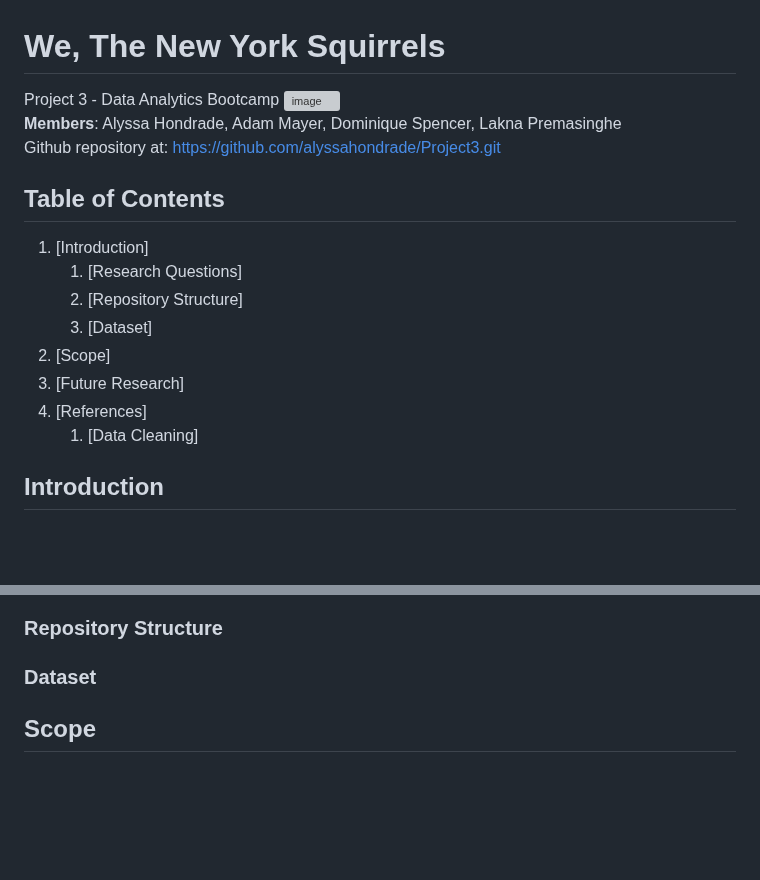
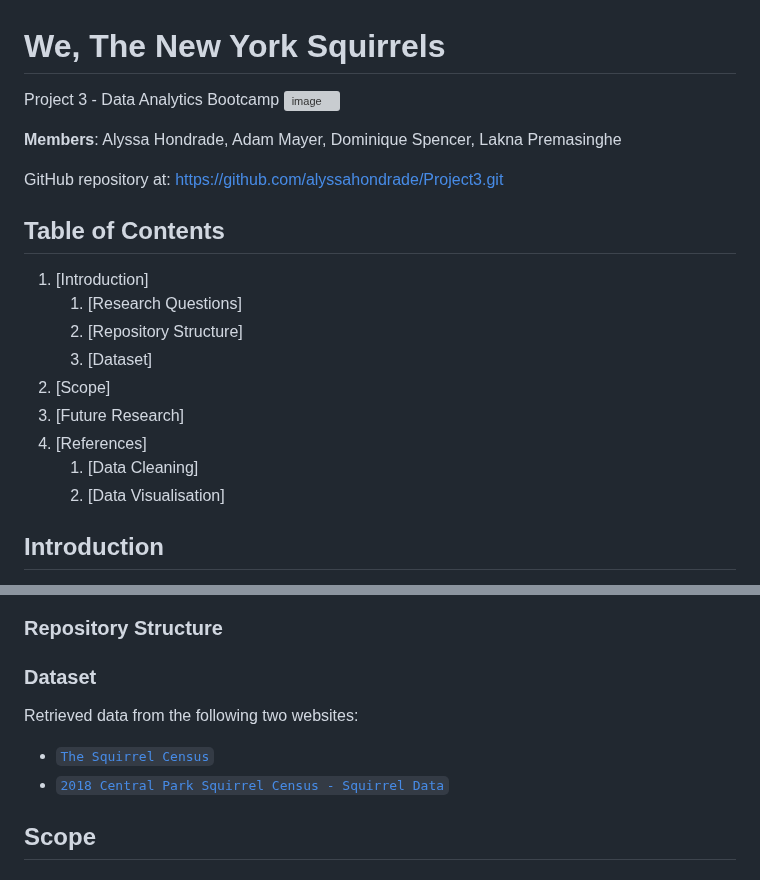
Before and after one commit to alyssahondrade/we-the-new-york-city-squirrels, a Markdown page: README.md, 2 parts joined by grey strips. Rendered like a GitHub page; blank space fills up the shorter version; grey boxes are pictures that could not be loaded.

Commit message:
Update README.md
added links for datasets

```diff
--- a/README.md
+++ b/README.md
@@ -1,8 +1,10 @@
 # We, The New York Squirrels
 Project 3 - Data Analytics Bootcamp
-![image](https://github.com/alyssahondrade/Project3/assets/138610916/f0185984-d1bb-473f-b932-c6cb5d841353)\
-**Members**: Alyssa Hondrade, Adam Mayer, Dominique Spencer, Lakna Premasinghe\
-Github repository at: [https://github.com/alyssahondrade/Project3.git](https://github.com/alyssahondrade/Project3.git)
+![image](https://github.com/alyssahondrade/Project3/assets/138610916/f0185984-d1bb-473f-b932-c6cb5d841353)
+
+**Members**: Alyssa Hondrade, Adam Mayer, Dominique Spencer, Lakna Premasinghe
+
+GitHub repository at: [https://github.com/alyssahondrade/Project3.git](https://github.com/alyssahondrade/Project3.git)
 
 
 ## Table of Contents
@@ -14,6 +16,7 @@ Github repository at: [https://github.com/alyssahondrade/Project3.git](https://g
 3. [Future Research]
 4. [References]
     1. [Data Cleaning]
+    2. [Data Visualisation]
 
 
 ## Introduction
@@ -33,7 +36,9 @@ The project singles in on a specific animal but can be scaled to any wildlife an
 
 
 ### Dataset
-
+Retrieved data from the following two websites:
+- [`The Squirrel Census`](https://www.thesquirrelcensus.com/data)
+- [`2018 Central Park Squirrel Census - Squirrel Data`](https://data.cityofnewyork.us/Environment/2018-Central-Park-Squirrel-Census-Squirrel-Data/vfnx-vebw)
 
 ## Scope
 
```
